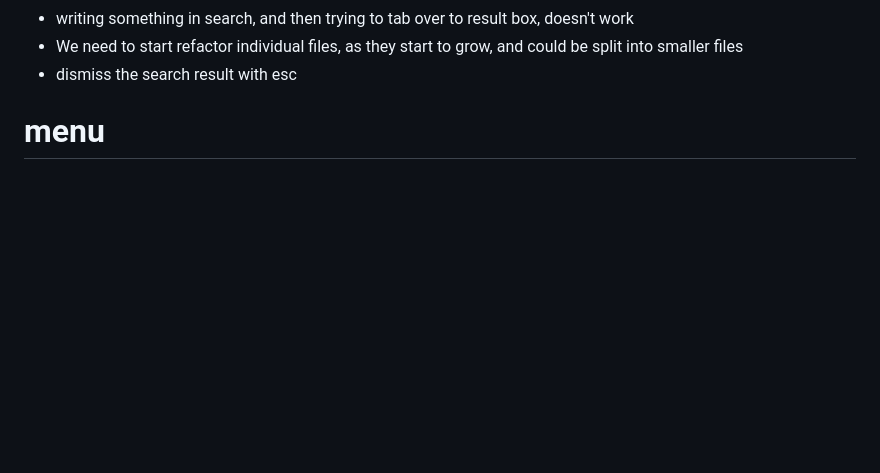
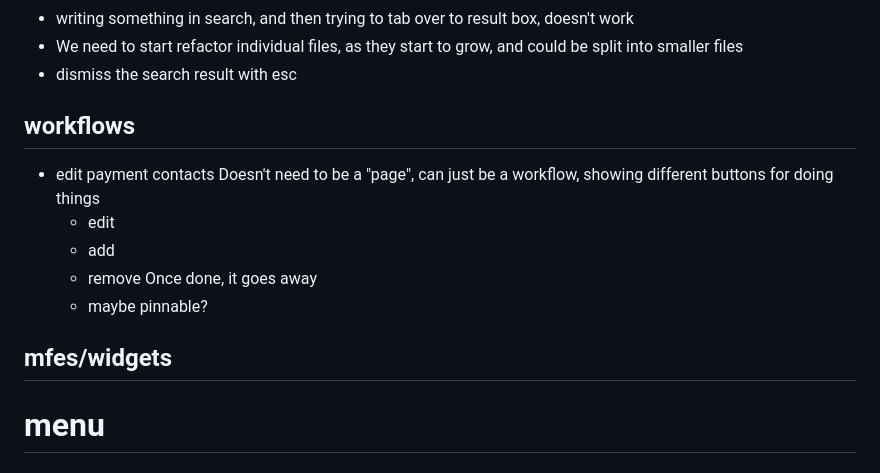
Before and after one commit to glideroggan/dream, a Markdown page: readme.md, the part around the change. GitHub-like rendering; blank space fills up the shorter version.

Commit message:
Update README to include workflows for editing payment contacts and outline widget functionality

```diff
--- a/readme.md
+++ b/readme.md
@@ -22,6 +22,18 @@
 - writing something in search, and then trying to tab over to result box, doesn't work
 - We need to start refactor individual files, as they start to grow, and could be split into smaller files
 - dismiss the search result with esc
+## workflows
+- edit payment contacts
+  Doesn't need to be a "page", can just be a workflow, showing different buttons for doing things
+    - edit
+    - add
+    - remove
+  Once done, it goes away
+  - maybe pinnable?
+## mfes/widgets
+
+
+
 
 # menu
 ## theme pages
```
